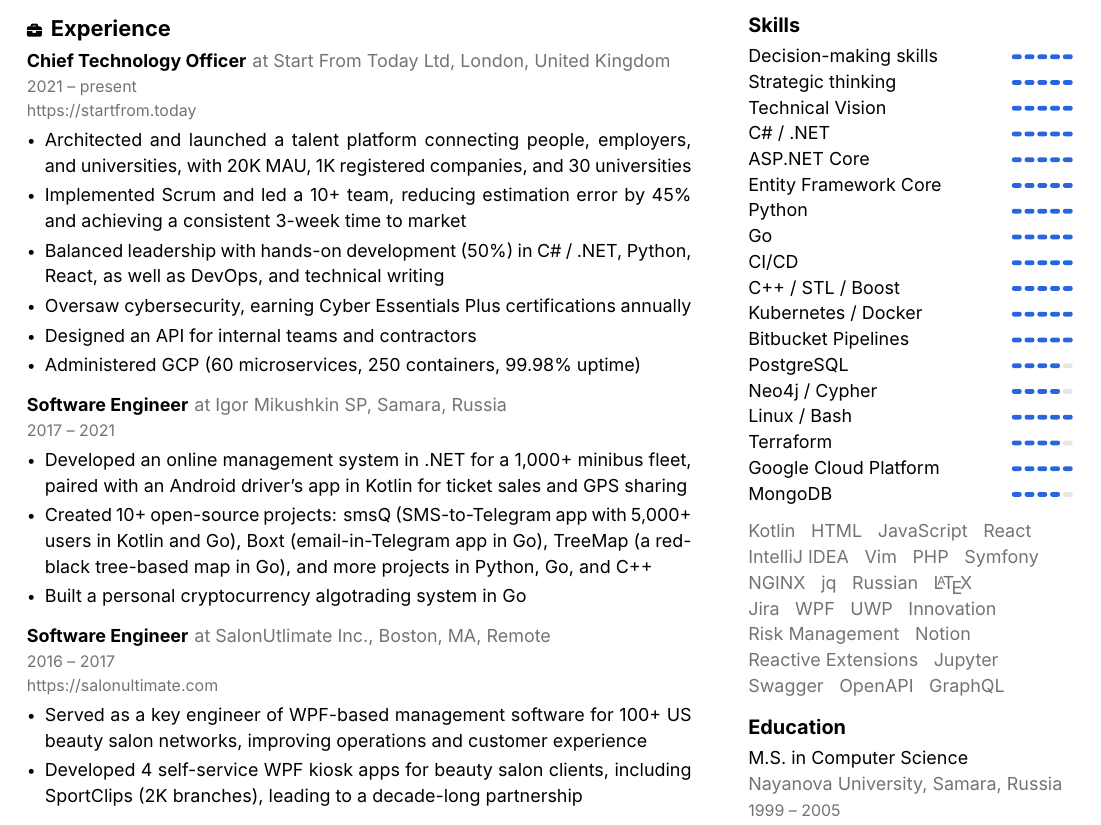
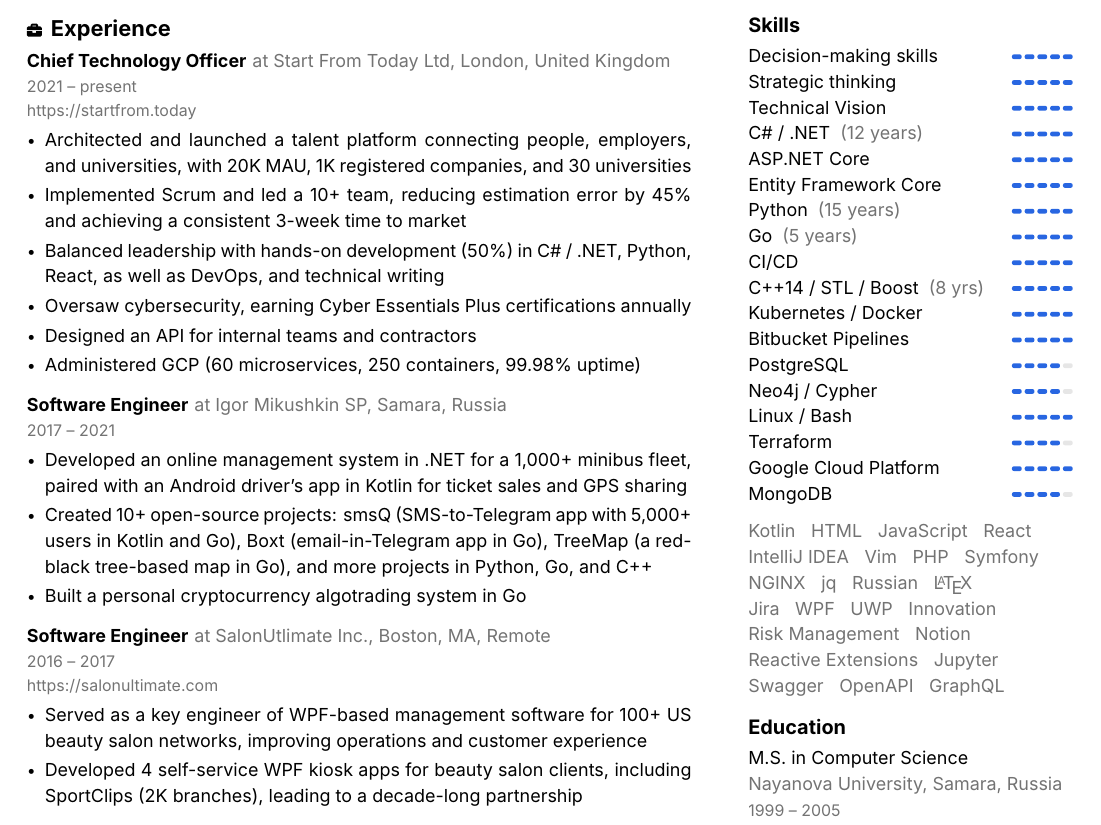
Before and after one commit to igrmk/juicv, a LaTeX problem sheet (examples/igrmk-full.tex, which reads juicv.cls): part of page 1 of 2, cut so that both start at the same text. Compiled offline with XeLaTeX; a missing font is replaced by an installed copy or a similar font; a LaTeX package or settings file that is missing is left out.

Commit message:
Extract cvSkillExtras command, cosmetic renaming

```diff
--- a/examples/igrmk-full.tex
+++ b/examples/igrmk-full.tex
@@ -21,7 +21,7 @@
 \newcommand{\myemail}{\href{mailto:job@igr.mk}{job@igr.mk}}
 \IfFileExists{override.ignore.tex}{\input{override.ignore.tex}}{}
 
-\hypersetup{colorlinks, urlcolor=accentColor}
+\hypersetup{colorlinks, urlcolor=cvAccentColor}
 \columnratio{0.67}
 
 \setromanfont{Inter}[
@@ -187,13 +187,13 @@ Skilled Worker visa holder.
     \cvSkill{Decision-making skills}{5}
     \cvSkill{Strategic thinking}{5}
     \cvSkill{Technical Vision}{5}
-    \cvSkill{C\# / .NET}{5}
+    \cvSkill{C\# / .NET\cvSkillExtras{12 years}}{5}
     \cvSkill{ASP.NET Core}{5}
     \cvSkill{Entity Framework Core}{5}
-    \cvSkill{Python}{5}
-    \cvSkill{Go}{5}
+    \cvSkill{Python\cvSkillExtras{15 years}}{5}
+    \cvSkill{Go\cvSkillExtras{5 years}}{5}
     \cvSkill{CI/CD}{5}
-    \cvSkill{C++ / STL / Boost}{5}
+    \cvSkill{C++14 / STL / Boost\cvSkillExtras{8 yrs}}{5}
     \cvSkill{Kubernetes / Docker}{5}
     \cvSkill{Bitbucket Pipelines}{5}
     \cvSkill{PostgreSQL}{4}
@@ -205,7 +205,7 @@ Skilled Worker visa holder.
 
     \vspace{6pt}
     {
-        \color{secondaryTextColor}
+        \color{cvSecondaryTextColor}
         \begin{cvTags}
             Kotlin &
             HTML &
--- a/juicv.cls
+++ b/juicv.cls
@@ -36,12 +36,12 @@
 \newlength{\smallToSmallSpacingAdjustment}
 \setlength{\smallToSmallSpacingAdjustment}{1.3pt}
 
-\definecolor{secondaryTextColor}{RGB}{115, 115, 115}
-\colorlet{secondaryTextColor}{secondaryTextColor}
-\definecolor{accentColor}{RGB}{40, 102, 225}
-\colorlet{accentColor}{accentColor}
-\definecolor{outlineColor}{RGB}{213, 213, 213}
-\colorlet{outlineColor}{outlineColor}
+\definecolor{cvSecondaryTextColor}{RGB}{115, 115, 115}
+\colorlet{cvSecondaryTextColor}{cvSecondaryTextColor}
+\definecolor{cvAccentColor}{RGB}{40, 102, 225}
+\colorlet{cvAccentColor}{cvAccentColor}
+\definecolor{cvDisabledColor}{RGB}{213, 213, 213}
+\colorlet{cvDisabledColor}{cvDisabledColor}
 \newcommand{\cvPersonIcon}{\raisebox{-0.1pt}{\includegraphics[height=7.5pt]{graphics/user-solid-compat.pdf}}}
 \newcommand{\cvExperienceIcon}{\raisebox{-0.5pt}{\includegraphics[height=7.5pt]{graphics/briefcase-solid-compat.pdf}}}
 \newcommand{\cvRatingMarker}{}
@@ -80,7 +80,7 @@
             {%
                 \large
                 \ifx\photo\empty
-                    \color{secondaryTextColor}
+                    \color{cvSecondaryTextColor}
                 \fi
                 \tagline
                 \par
@@ -144,7 +144,7 @@
         *{%
             \raggedright%
             \textbf{\title}%
-            \color{secondaryTextColor}
+            \color{cvSecondaryTextColor}
             \ifx\company\empty
                 \ifx\location\empty
                 \else
@@ -212,7 +212,7 @@
             \else
                 \\[\normalToNormalSpacingAdjustment]
             \fi
-            \color{secondaryTextColor}
+            \color{cvSecondaryTextColor}
             \ifx\company\empty
             \else
                 \company
@@ -273,9 +273,9 @@
     \foreach \x in {1,...,5}{%
         {%
             \ifnum \x > #2
-                \color{outlineColor!60}%
+                \color{cvDisabledColor!60}%
             \else
-                \color{accentColor}%
+                \color{cvAccentColor}%
             \fi
             \cvRatingMarker%
             \hspace{\cvMarkerSpacing}%
@@ -283,3 +283,7 @@
     }%
     \par%
 }
+
+\newcommand{\cvSkillExtras}[1]{%
+    \hspace{5pt}\textcolor{cvSecondaryTextColor}{(#1)}%
+}
```
Also changed, not shown: examples/igrmk-cover-letter.tex (+1 -1 lines), examples/igrmk-cpp.tex (+3 -3 lines), examples/igrmk-go.tex (+4 -4 lines), examples/igrmk-head.tex (+5 -5 lines), examples/igrmk-net.tex (+5 -5 lines), examples/igrmk-python.tex (+4 -4 lines), 1 other file.
